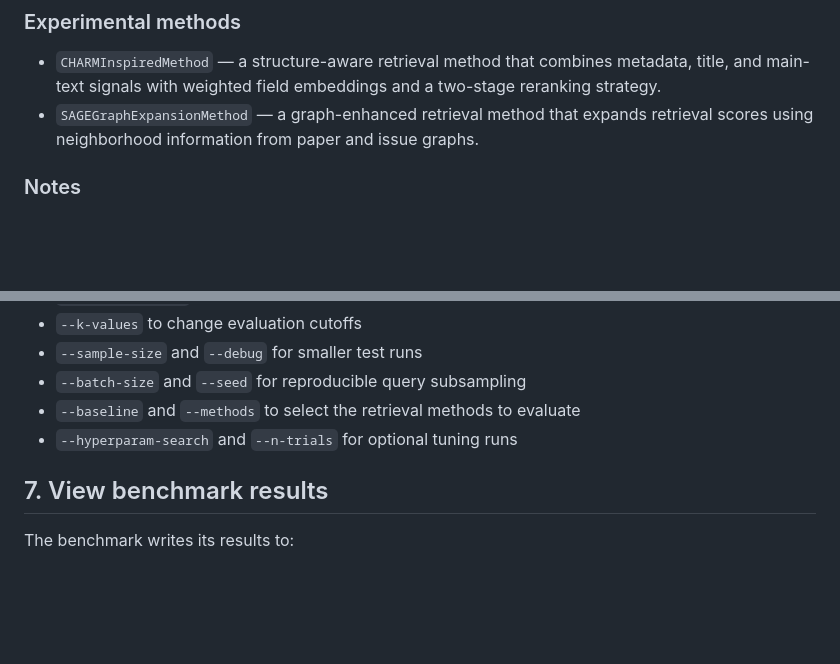
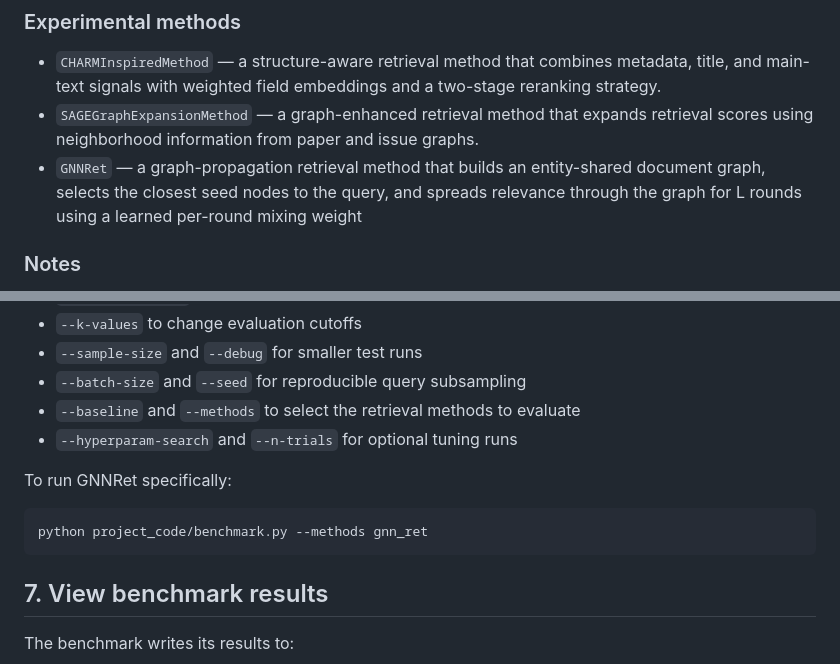
Before and after one commit to UntotaufUrlaub/anlp-lab-course-2026, a Markdown page: README.md, 2 parts joined by grey strips. Rendered like a GitHub page; blank space fills up the shorter version.

Commit message:
docu: GNNRet short description

````diff
--- a/README.md
+++ b/README.md
@@ -136,6 +136,7 @@ The benchmark compares a small set of retrieval strategies that differ in how th
 
 - `CHARMInspiredMethod` — a structure-aware retrieval method that combines metadata, title, and main-text signals with weighted field embeddings and a two-stage reranking strategy.
 - `SAGEGraphExpansionMethod` — a graph-enhanced retrieval method that expands retrieval scores using neighborhood information from paper and issue graphs.
+- `GNNRet` — a graph-propagation retrieval method that builds an entity-shared document graph, selects the closest seed nodes to the query, and spreads relevance through the graph for L rounds using a learned per-round mixing weight
 
 ### Notes
 
@@ -175,6 +176,12 @@ Common CLI flags include:
 - `--baseline` and `--methods` to select the retrieval methods to evaluate
 - `--hyperparam-search` and `--n-trials` for optional tuning runs
 
+To run GNNRet specifically:
+
+```bash
+python project_code/benchmark.py --methods gnn_ret
+```
+
 ## 7. View benchmark results
 
 The benchmark writes its results to:
````
